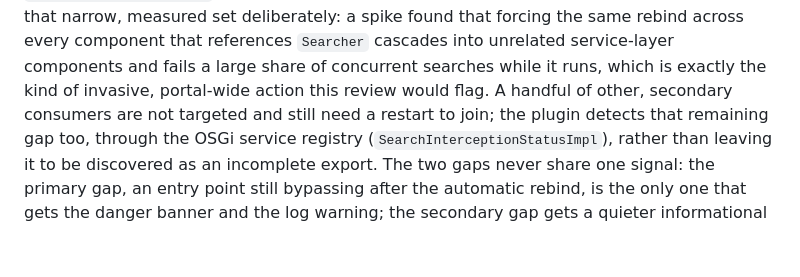
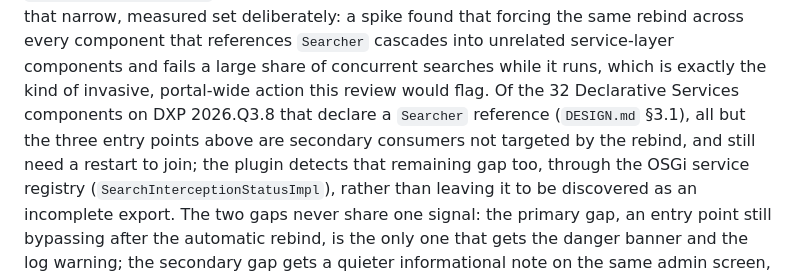
Before and after one commit to TensorOpt/liferay-search-eval-logger, a Markdown page: SECURITY-REVIEW.md, the part around the change. GitHub-like rendering; blank space fills up the shorter version.

Commit message:
docs(TO-144): name the actual count of secondary Searcher consumers
D5: "A handful of other, secondary consumers" in DESIGN.md 3.1,
SECURITY-REVIEW.md section 7 and CLAUDE.md's status paragraph all
understated a number DESIGN.md 3.1 already measures two paragraphs
earlier: the TO-140 spike found 32 Declarative Services components on
2026.Q3.8 that declare a Searcher reference, of which only the 3 entry
points SearchConsumerRebinder targets are rebound automatically, leaving
29 secondary.

The brief's suggested phrasing, "about two dozen," does not hold up
against that count: two dozen is 24, and 32 is closer to three dozen, a
third more than "about two dozen" suggests. Used the precise, already
measured figures instead (32 total, 29 secondary) in all three locations,
rather than a rounder number that undercounts what 3.1 itself reports.

Co-Authored-By: Claude Fable 5.1 <noreply@anthropic.com>
Claude-Session: https://claude.ai/code/session_01JiYaB4Ctdqgo1vuz5m6LUM
(cherry picked from commit 030e2ee32a03b4ba6ea10ac09bead8f0e53e6e2f)

```diff
--- a/SECURITY-REVIEW.md
+++ b/SECURITY-REVIEW.md
@@ -254,8 +254,10 @@ measured set deliberately: a spike found that forcing the same rebind
 across every component that references `Searcher` cascades into unrelated
 service-layer components and fails a large share of concurrent searches
 while it runs, which is exactly the kind of invasive, portal-wide action
-this review would flag. A handful of other, secondary consumers are not
-targeted and still need a restart to join; the plugin detects that
+this review would flag. Of the 32 Declarative Services components on
+DXP 2026.Q3.8 that declare a `Searcher` reference (`DESIGN.md` §3.1), all
+but the three entry points above are secondary consumers not targeted by
+the rebind, and still need a restart to join; the plugin detects that
 remaining gap too, through the OSGi service registry (`SearchInterceptionStatusImpl`),
 rather than leaving it to be discovered as an incomplete export. The two
 gaps never share one signal: the primary gap, an entry point still
```
Also changed, not shown: CLAUDE.md (+1 -1 lines), DESIGN.md (+1 -1 lines).
